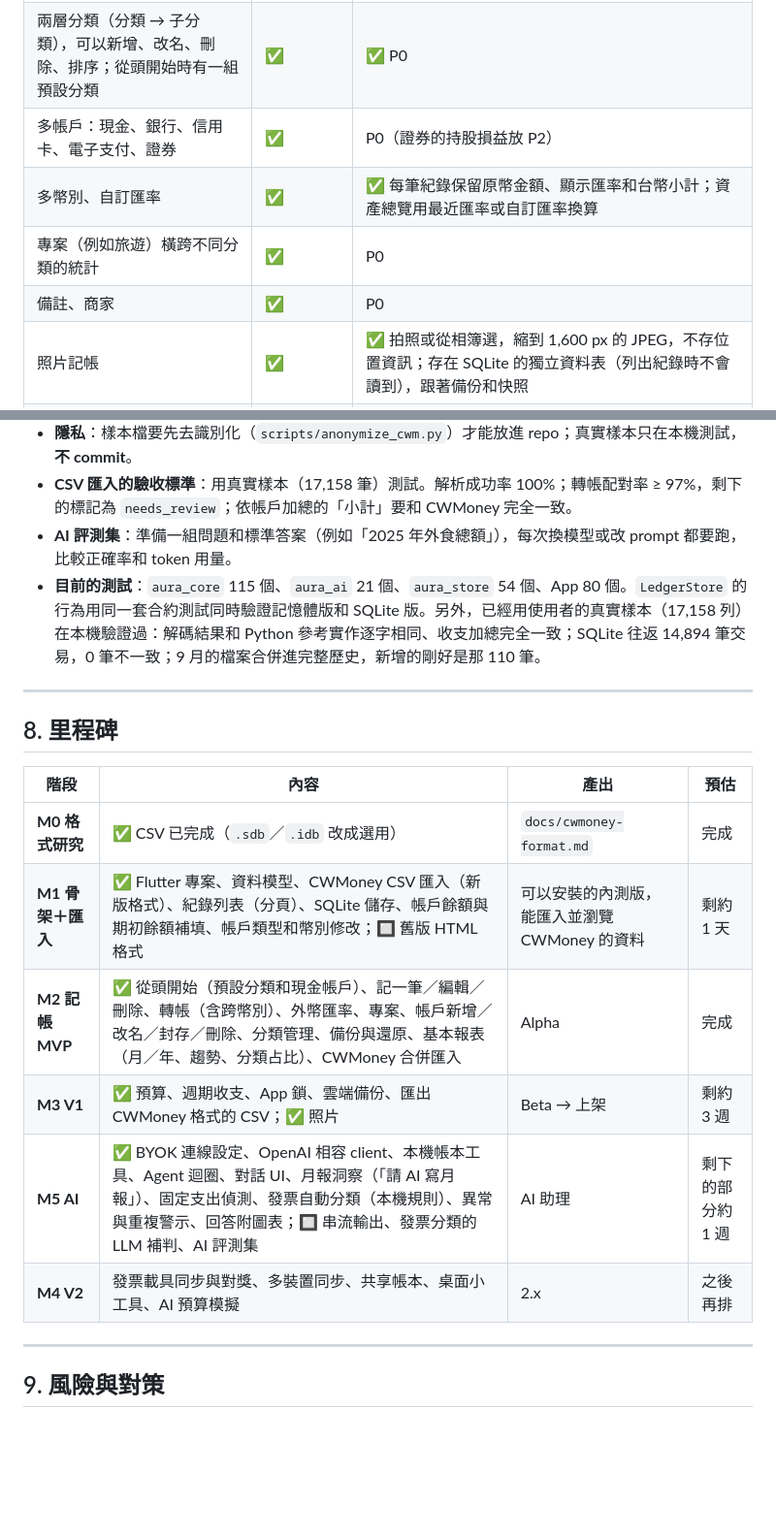
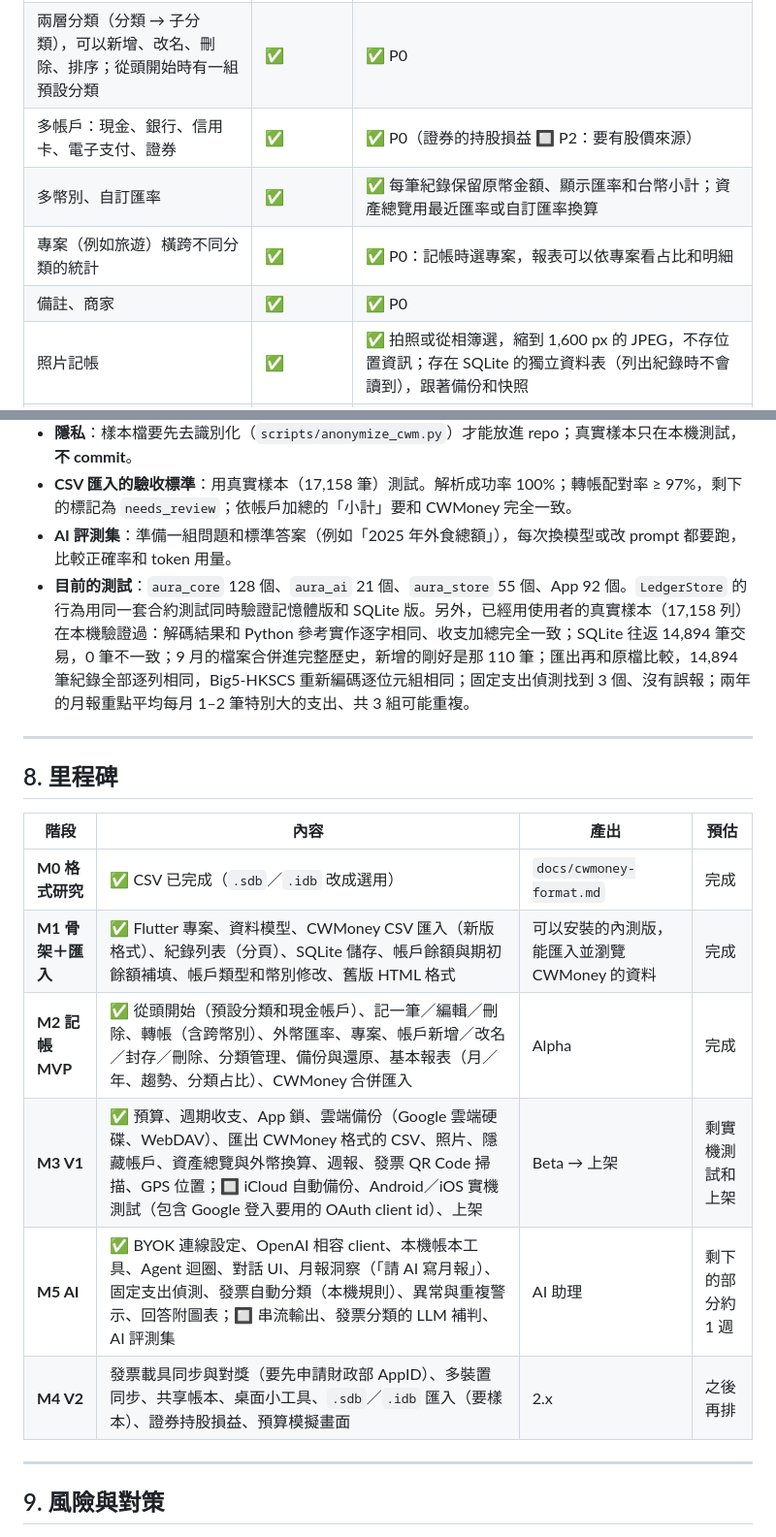
Before and after one commit to kevintsou/aura, a Markdown page: docs/PROPOSAL.md, 2 parts joined by grey strips. Shown at 97% size. Rendered like a GitHub page; blank space fills up the shorter version.

```diff
--- a/docs/PROPOSAL.md
+++ b/docs/PROPOSAL.md
@@ -51,10 +51,10 @@ CWMoney（理財筆記）是台灣最老牌的記帳 App 之一，最早由 Lib
 |---|---|---|
 | 收入／支出／轉帳：記一筆、編輯、刪除（✅ 已實作；可以不匯入、從頭開始） | ✅ | ✅ P0 |
 | 兩層分類（分類 → 子分類），可以新增、改名、刪除、排序；從頭開始時有一組預設分類 | ✅ | ✅ P0 |
-| 多帳戶：現金、銀行、信用卡、電子支付、證券 | ✅ | P0（證券的持股損益放 P2） |
+| 多帳戶：現金、銀行、信用卡、電子支付、證券 | ✅ | ✅ P0（證券的持股損益 🔲 P2：要有股價來源） |
 | 多幣別、自訂匯率 | ✅ | ✅ 每筆紀錄保留原幣金額、顯示匯率和台幣小計；資產總覽用最近匯率或自訂匯率換算 |
-| 專案（例如旅遊）橫跨不同分類的統計 | ✅ | P0 |
-| 備註、商家 | ✅ | P0 |
+| 專案（例如旅遊）橫跨不同分類的統計 | ✅ | ✅ P0：記帳時選專案，報表可以依專案看占比和明細 |
+| 備註、商家 | ✅ | ✅ P0 |
 | 照片記帳 | ✅ | ✅ 拍照或從相簿選，縮到 1,600 px 的 JPEG，不存位置資訊；存在 SQLite 的獨立資料表（列出紀錄時不會讀到），跟著備份和快照 |
 | GPS 位置 | ✅ | ✅ 選用，預設關閉：「設定 → 記帳時記錄位置」打開後，新增的收支記下當時的大概位置（可以在該筆紀錄移除），匯出時寫進 CWMoney 的 GPS 欄；不會送給 AI |
 | 週期性收支（薪水、帳單），可以設定頻率 | ✅ | ✅ 每天／週／月／年、每幾個、不結束／到某天／共幾次（分期）；到期打開 App 就自動記入，沒開的日子會補記，不會重複；31 日在小月記在月底 |
@@ -236,7 +236,7 @@ CWMoney 的欄位怎麼對應到這個模型，詳見 [`cwmoney-format.md` §4](
 - **隱私**：樣本檔要先去識別化（`scripts/anonymize_cwm.py`）才能放進 repo；真實樣本只在本機測試，**不 commit**。
 - **CSV 匯入的驗收標準**：用真實樣本（17,158 筆）測試。解析成功率 100%；轉帳配對率 ≥ 97%，剩下的標記為 `needs_review`；依帳戶加總的「小計」要和 CWMoney 完全一致。
 - **AI 評測集**：準備一組問題和標準答案（例如「2025 年外食總額」），每次換模型或改 prompt 都要跑，比較正確率和 token 用量。
-- **目前的測試**：`aura_core` 115 個、`aura_ai` 21 個、`aura_store` 54 個、App 80 個。`LedgerStore` 的行為用同一套合約測試同時驗證記憶體版和 SQLite 版。另外，已經用使用者的真實樣本（17,158 列）在本機驗證過：解碼結果和 Python 參考實作逐字相同、收支加總完全一致；SQLite 往返 14,894 筆交易，0 筆不一致；9 月的檔案合併進完整歷史，新增的剛好是那 110 筆。
+- **目前的測試**：`aura_core` 128 個、`aura_ai` 21 個、`aura_store` 55 個、App 92 個。`LedgerStore` 的行為用同一套合約測試同時驗證記憶體版和 SQLite 版。另外，已經用使用者的真實樣本（17,158 列）在本機驗證過：解碼結果和 Python 參考實作逐字相同、收支加總完全一致；SQLite 往返 14,894 筆交易，0 筆不一致；9 月的檔案合併進完整歷史，新增的剛好是那 110 筆；匯出再和原檔比較，14,894 筆紀錄全部逐列相同，Big5-HKSCS 重新編碼逐位元組相同；固定支出偵測找到 3 個、沒有誤報；兩年的月報重點平均每月 1–2 筆特別大的支出、共 3 組可能重複。
 
 ---
 
@@ -245,11 +245,11 @@ CWMoney 的欄位怎麼對應到這個模型，詳見 [`cwmoney-format.md` §4](
 | 階段 | 內容 | 產出 | 預估 |
 |---|---|---|---|
 | **M0 格式研究** | ✅ CSV 已完成（`.sdb`／`.idb` 改成選用） | `docs/cwmoney-format.md` | 完成 |
-| **M1 骨架＋匯入** | ✅ Flutter 專案、資料模型、CWMoney CSV 匯入（新版格式）、紀錄列表（分頁）、SQLite 儲存、帳戶餘額與期初餘額補填、帳戶類型和幣別修改；🔲 舊版 HTML 格式 | 可以安裝的內測版，能匯入並瀏覽 CWMoney 的資料 | 剩約 1 天 |
+| **M1 骨架＋匯入** | ✅ Flutter 專案、資料模型、CWMoney CSV 匯入（新版格式）、紀錄列表（分頁）、SQLite 儲存、帳戶餘額與期初餘額補填、帳戶類型和幣別修改、舊版 HTML 格式 | 可以安裝的內測版，能匯入並瀏覽 CWMoney 的資料 | 完成 |
 | **M2 記帳 MVP** | ✅ 從頭開始（預設分類和現金帳戶）、記一筆／編輯／刪除、轉帳（含跨幣別）、外幣匯率、專案、帳戶新增／改名／封存／刪除、分類管理、備份與還原、基本報表（月／年、趨勢、分類占比）、CWMoney 合併匯入 | Alpha | 完成 |
-| **M3 V1** | ✅ 預算、週期收支、App 鎖、雲端備份、匯出 CWMoney 格式的 CSV；✅ 照片 | Beta → 上架 | 剩約 3 週 |
+| **M3 V1** | ✅ 預算、週期收支、App 鎖、雲端備份（Google 雲端硬碟、WebDAV）、匯出 CWMoney 格式的 CSV、照片、隱藏帳戶、資產總覽與外幣換算、週報、發票 QR Code 掃描、GPS 位置；🔲 iCloud 自動備份、Android／iOS 實機測試（包含 Google 登入要用的 OAuth client id）、上架 | Beta → 上架 | 剩實機測試和上架 |
 | **M5 AI** | ✅ BYOK 連線設定、OpenAI 相容 client、本機帳本工具、Agent 迴圈、對話 UI、月報洞察（「請 AI 寫月報」）、固定支出偵測、發票自動分類（本機規則）、異常與重複警示、回答附圖表；🔲 串流輸出、發票分類的 LLM 補判、AI 評測集 | AI 助理 | 剩下的部分約 1 週 |
-| **M4 V2** | 發票載具同步與對獎、多裝置同步、共享帳本、桌面小工具、AI 預算模擬 | 2.x | 之後再排 |
+| **M4 V2** | 發票載具同步與對獎（要先申請財政部 AppID）、多裝置同步、共享帳本、桌面小工具、`.sdb`／`.idb` 匯入（要樣本）、證券持股損益、預算模擬畫面 | 2.x | 之後再排 |
 
 ---
 
```
Also changed, not shown: other parts of docs/PROPOSAL.md (+7 -7 lines), README.md (+10 -5 lines).
